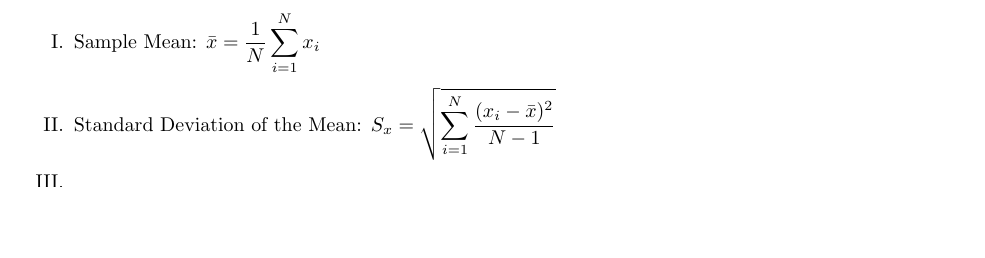
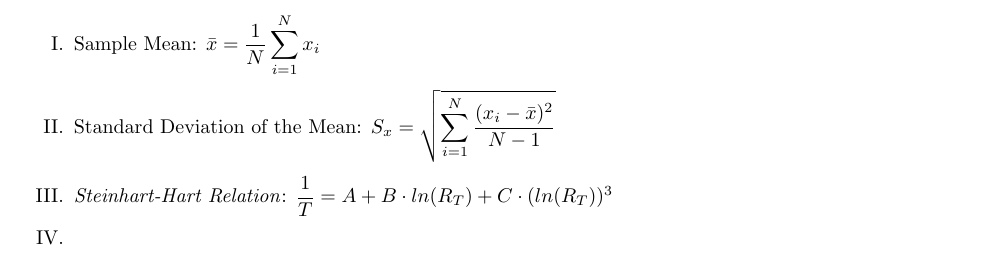
Before and after one commit to Polkadoty/mechatronics-systems, a LaTeX document (Lab 2/Lab2.tex): part of page 4 of 7, cut so that both start at the same text, the shorter picture padded with empty space. Compiled offline with pdfLaTeX.

Commit message:
Update Lab2.tex

```diff
--- a/Lab 2/Lab2.tex
+++ b/Lab 2/Lab2.tex
@@ -116,6 +116,7 @@ Water:  Access to water near a boiling temperature, and water in an ice bath.
 \begin{enumerate}[label = \Roman*.]
     \item Sample Mean: \(\bar{x} = \dfrac{1}{N}\displaystyle\sum_{i=1}^{N} x_{i}\)
     \item Standard Deviation of the Mean: \(S_{x} = \sqrt{\displaystyle\sum_{i=1}^{N} \dfrac{(x_{i} - \bar{x})^{2}}{N-1}}\)
+    \item \textit{Steinhart-Hart Relation}: \(\dfrac{1}{T} = A + B\cdot ln(R_{T}) + C\cdot (ln(R_{T}))^{3}\)
     \item
 \end{enumerate}
 
```
